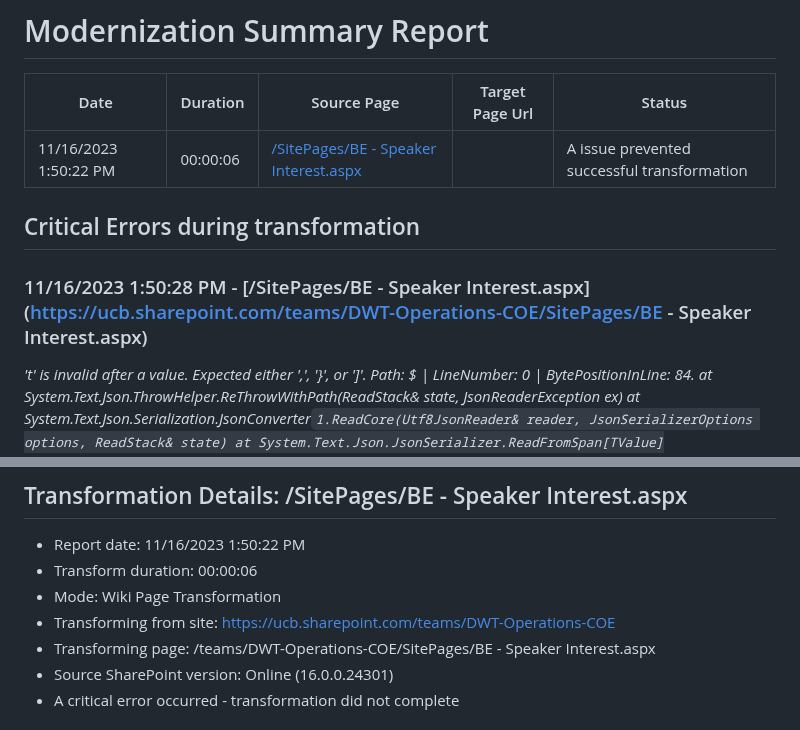
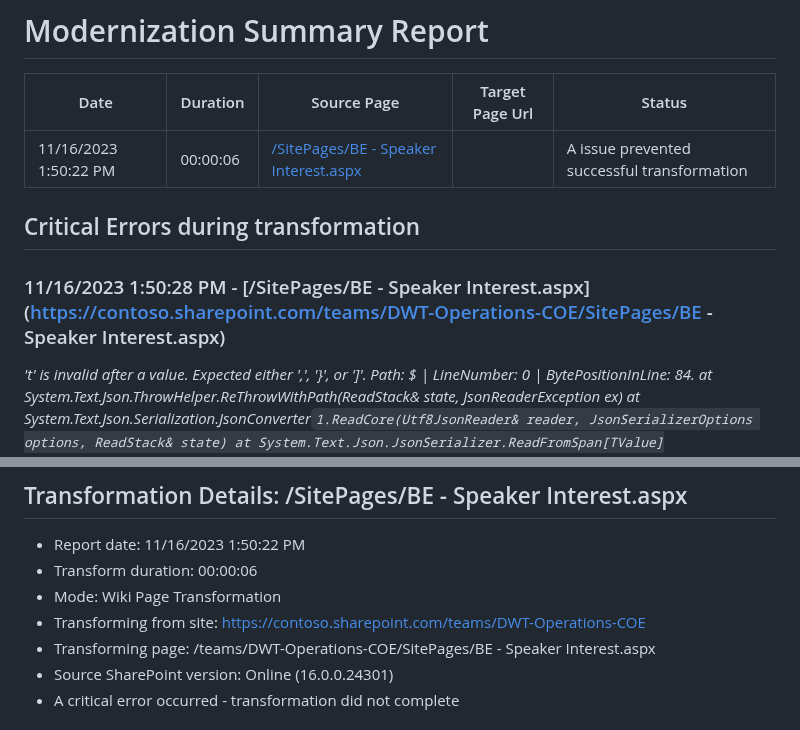
Before and after one commit to binUmmer/binummer.github.io, a Markdown page: Page-Transformation-Report-11-16-2023-1-50-22-PM.md, 2 parts joined by grey strips. Rendered like a GitHub page.

```diff
--- a/Page-Transformation-Report-11-16-2023-1-50-22-PM.md
+++ b/Page-Transformation-Report-11-16-2023-1-50-22-PM.md
@@ -6,6 +6,6 @@ Date  |  Duration  |  Source Page  |  Target Page Url  |  Status
 ## Critical Errors during transformation
 
-### 11/16/2023 1:50:28 PM - [/SitePages/BE - Speaker Interest.aspx](https://ucb.sharepoint.com/teams/DWT-Operations-COE/SitePages/BE - Speaker Interest.aspx)
+### 11/16/2023 1:50:28 PM - [/SitePages/BE - Speaker Interest.aspx](https://contoso.sharepoint.com/teams/DWT-Operations-COE/SitePages/BE - Speaker Interest.aspx)
 
 _'t' is invalid after a value. Expected either ',', '}', or ']'. Path: $ | LineNumber: 0 | BytePositionInLine: 84.   at System.Text.Json.ThrowHelper.ReThrowWithPath(ReadStack& state, JsonReaderException ex)
    at System.Text.Json.Serialization.JsonConverter`1.ReadCore(Utf8JsonReader& reader, JsonSerializerOptions options, ReadStack& state)
@@ -22,7 +22,7 @@ _'t' is invalid after a value. Expected either ',', '}', or ']'. Path: $ | LineN
 - Report date: 11/16/2023 1:50:22 PM
 - Transform duration: 00:00:06
 - Mode:  Wiki Page Transformation
-- Transforming from site: https://ucb.sharepoint.com/teams/DWT-Operations-COE
+- Transforming from site: https://contoso.sharepoint.com/teams/DWT-Operations-COE
 - Transforming page: /teams/DWT-Operations-COE/SitePages/BE - Speaker Interest.aspx
 - Source SharePoint version:  Online (16.0.0.24301)
 -  A critical error occurred - transformation did not complete
```
Also changed, not shown: other parts of Page-Transformation-Report-11-16-2023-1-50-22-PM.md (+1 -1 lines).
